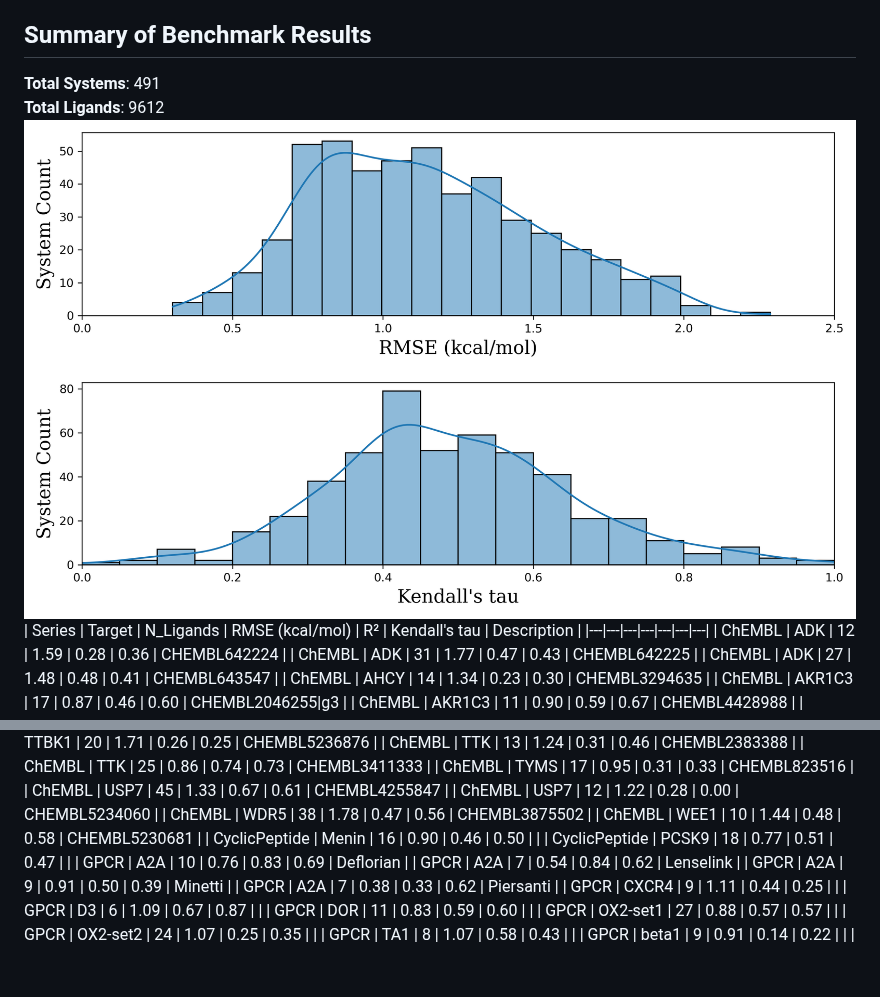
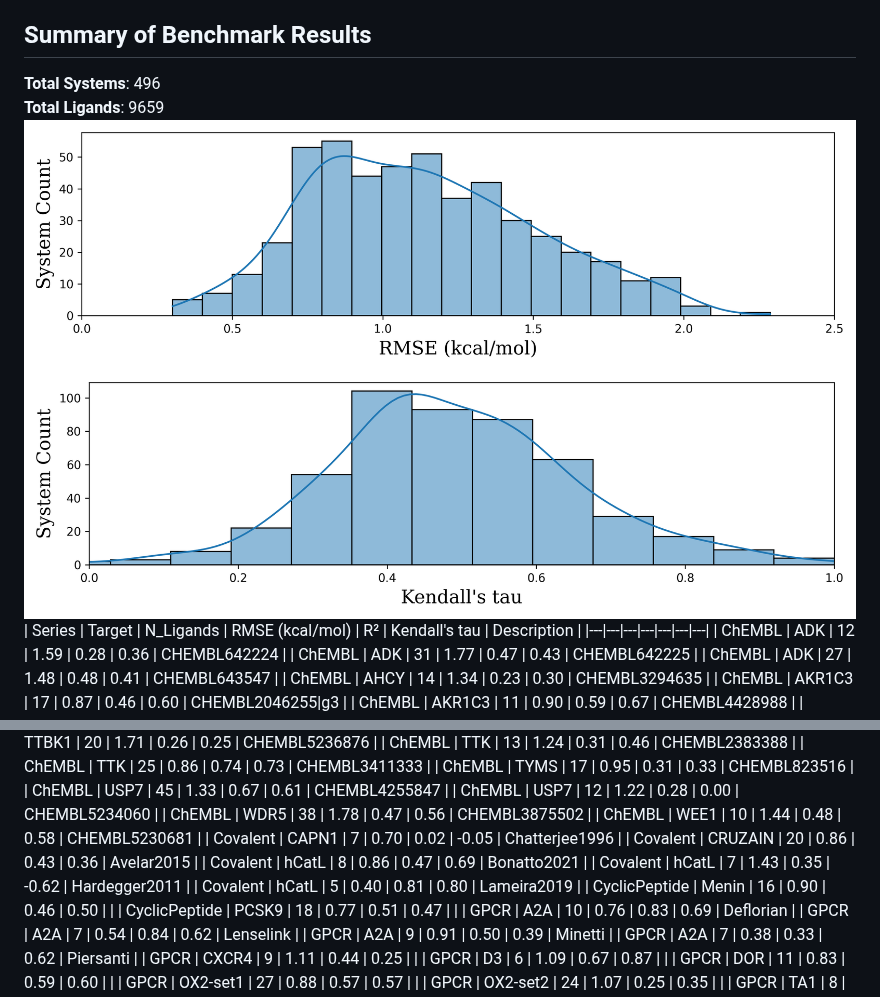
Before and after one commit to dptech-corp/Uni-FEP-Benchmarks, a Markdown page: README.md, 2 parts joined by grey strips. GitHub-like rendering; pictures changed too: rmse_distribution.png, tau_distribution.png; blank space fills up the shorter version.

Commit message:
Update root summary table for the covalent entries
Regenerates the summary table and the RMSE / Kendall tau distribution
figures with scripts/update_summary_table.py, now that the covalent and
protein entries from #58 are on main.

Total Systems 491 -> 496, Total Ligands 9612 -> 9659.

The five protein point-mutation entries are not picked up: the script reads
result_dG.csv and per-ligand dG columns, while those entries store ddG upon
mutation in result_ddG.csv -- the same reason the existing sch_edgewise
entry is absent from this table. Their results are tabulated in
docs/protein-fep-benchmark/README.md. Happy to extend the script to cover
ddG-based entries if that is wanted.

```diff
--- a/README.md
+++ b/README.md
@@ -34,8 +34,8 @@ For more details, please refer to our [FEP Open Challenge introduction](https://
 
 
 ## Summary of Benchmark Results
-**Total Systems**: 491
-**Total Ligands**: 9612
+**Total Systems**: 496
+**Total Ligands**: 9659
 ![RMSE Distribution](rmse_distribution.png)
 ![Kendall's tau Distribution](tau_distribution.png)
 | Series | Target | N_Ligands | RMSE (kcal/mol) | R² | Kendall's tau | Description |
@@ -479,6 +479,11 @@ For more details, please refer to our [FEP Open Challenge introduction](https://
 | ChEMBL | USP7 | 12 | 1.22 | 0.28 | 0.00 | CHEMBL5234060 |
 | ChEMBL | WDR5 | 38 | 1.78 | 0.47 | 0.56 | CHEMBL3875502 |
 | ChEMBL | WEE1 | 10 | 1.44 | 0.48 | 0.58 | CHEMBL5230681 |
+| Covalent | CAPN1 | 7 | 0.70 | 0.02 | -0.05 | Chatterjee1996 |
+| Covalent | CRUZAIN | 20 | 0.86 | 0.43 | 0.36 | Avelar2015 |
+| Covalent | hCatL | 8 | 0.86 | 0.47 | 0.69 | Bonatto2021 |
+| Covalent | hCatL | 7 | 1.43 | 0.35 | -0.62 | Hardegger2011 |
+| Covalent | hCatL | 5 | 0.40 | 0.81 | 0.80 | Lameira2019 |
 | CyclicPeptide | Menin | 16 | 0.90 | 0.46 | 0.50 |  |
 | CyclicPeptide | PCSK9 | 18 | 0.77 | 0.51 | 0.47 |  |
 | GPCR | A2A | 10 | 0.76 | 0.83 | 0.69 | Deflorian |
```
